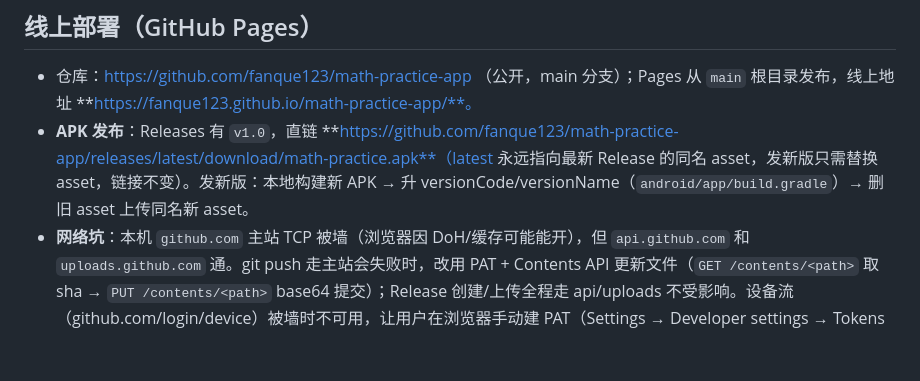
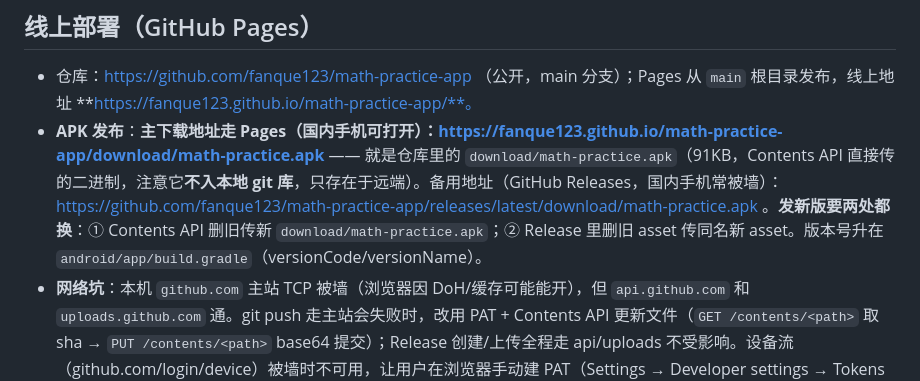
Before and after one commit to fanque123/math-practice-app, a Markdown page: AGENTS.md, the part around the change. GitHub-like rendering; blank space fills up the shorter version.

Commit message:
docs: APK download via Pages CDN link

```diff
--- a/AGENTS.md
+++ b/AGENTS.md
@@ -79,7 +79,7 @@ build-tools/        本地安卓工具链（**不入库**）：jdk（Temurin 17
 ## 线上部署（GitHub Pages）
 
 - 仓库：https://github.com/fanque123/math-practice-app （公开，main 分支）；Pages 从 `main` 根目录发布，线上地址 **https://fanque123.github.io/math-practice-app/**。
-- **APK 发布**：Releases 有 `v1.0`，直链 **https://github.com/fanque123/math-practice-app/releases/latest/download/math-practice.apk**（latest 永远指向最新 Release 的同名 asset，发新版只需替换 asset，链接不变）。发新版：本地构建新 APK → 升 versionCode/versionName（`android/app/build.gradle`）→ 删旧 asset 上传同名新 asset。
+- **APK 发布**：**主下载地址走 Pages（国内手机可打开）：https://fanque123.github.io/math-practice-app/download/math-practice.apk** —— 就是仓库里的 `download/math-practice.apk`（91KB，Contents API 直接传的二进制，注意它**不入本地 git 库**，只存在于远端）。备用地址（GitHub Releases，国内手机常被墙）：https://github.com/fanque123/math-practice-app/releases/latest/download/math-practice.apk 。**发新版要两处都换**：① Contents API 删旧传新 `download/math-practice.apk`；② Release 里删旧 asset 传同名新 asset。版本号升在 `android/app/build.gradle`（versionCode/versionName）。
 - **网络坑**：本机 `github.com` 主站 TCP 被墙（浏览器因 DoH/缓存可能能开），但 `api.github.com` 和 `uploads.github.com` 通。git push 走主站会失败时，改用 PAT + Contents API 更新文件（`GET /contents/<path>` 取 sha → `PUT /contents/<path>` base64 提交）；Release 创建/上传全程走 api/uploads 不受影响。设备流（github.com/login/device）被墙时不可用，让用户在浏览器手动建 PAT（Settings → Developer settings → Tokens classic，勾 repo）。
 - 本地已是 git 仓库（remote `origin` 指向上面的仓库，`.gitignore` 只排除 `server.log`）。**不要 `git commit/push` 或做任何 git 变更操作，除非用户明确要求。**
 - **推送凭据的坑**：本机凭据管理器里存的是另一个企业托管账号（Kitty-Fan_sgsdev，不能建公开仓库），直接 push 会被它顶掉报 `invalid credentials`。fanque123 的授权走 GitHub 设备流（client_id `178c6fc778ccc68e1d6a`，scope `repo`）拿临时令牌，推送时用 `git -c credential.helper= push "https://x-access-token:<TOKEN>@github.com/fanque123/math-practice-app.git" main:main`（令牌内联在 URL 里，不落 remote 配置、不存凭据管理器）。令牌失效就重新走一遍设备流。
```
